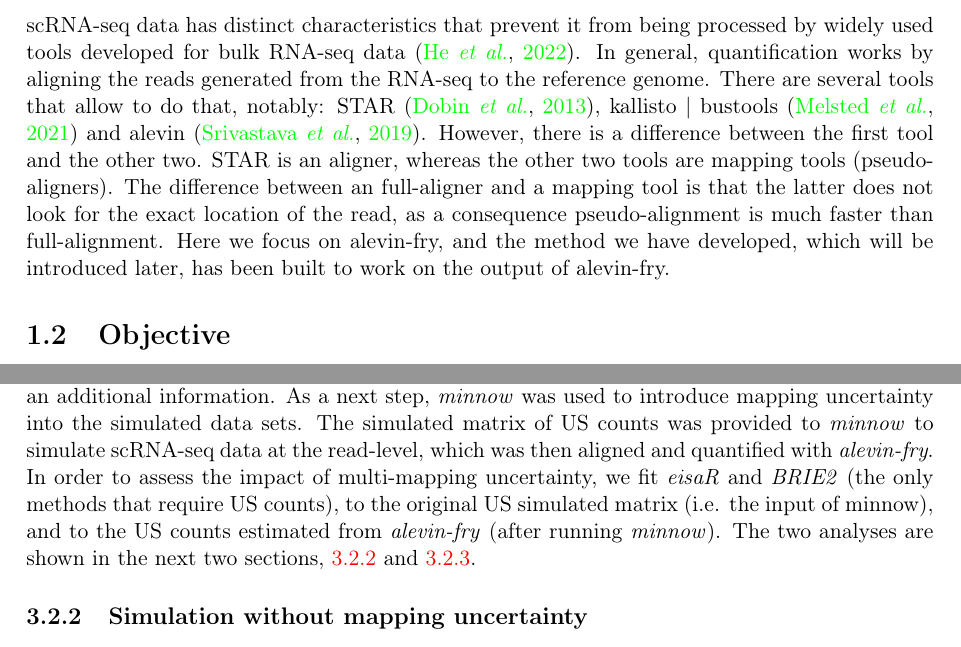
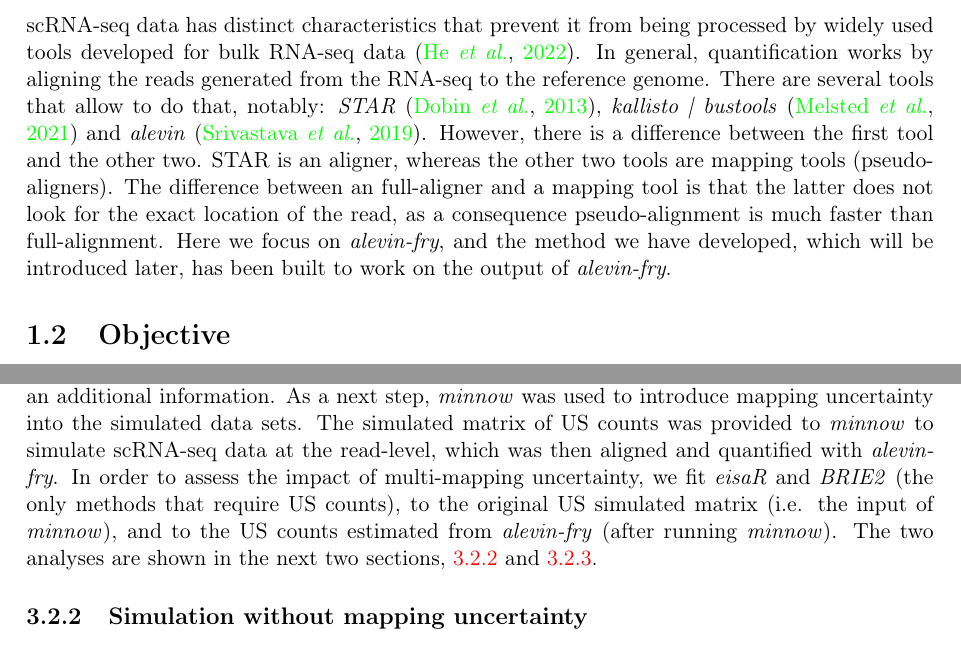
Before and after one commit to joelmeili/DifferentialRegulation, a LaTeX thesis (report/msc_report.tex, which reads report/chapter01.tex, report/chapter03.tex): two parts of pages 9 and 25 of 42, joined at a grey line, cut so that both start at the same text. Compiled offline with pdfLaTeX.

Commit message:
small changes

```diff
--- a/report/chapter01.tex
+++ b/report/chapter01.tex
@@ -31,7 +31,7 @@ Single-cell RNA sequencing was developed to overcome some of the limitations of
 \FloatBarrier
 
 \subsection{Quantification of single-cell RNA-seq data}
-scRNA-seq data has distinct characteristics that prevent it from being processed by widely used tools developed for bulk RNA-seq data \citep{alevin_fry}. In general, quantification works by aligning the reads generated from the RNA-seq to the reference genome. There are several tools that allow to do that, notably: STAR \citep{star}, kallisto | bustools \citep{kallisto} and alevin \citep{alevin}. However, there is a difference between the first tool and the other two. STAR is an aligner, whereas the other two tools are mapping tools (pseudo-aligners). The difference between an full-aligner and a mapping tool is that the latter does not look for the exact location of the read, as a consequence pseudo-alignment is much faster than full-alignment. Here we focus on alevin-fry, and the method we have developed, which will be introduced later, has been built to work on the output of alevin-fry.
+scRNA-seq data has distinct characteristics that prevent it from being processed by widely used tools developed for bulk RNA-seq data \citep{alevin_fry}. In general, quantification works by aligning the reads generated from the RNA-seq to the reference genome. There are several tools that allow to do that, notably: \emph{STAR} \citep{star}, \emph{kallisto | bustools} \citep{kallisto} and \emph{alevin} \citep{alevin}. However, there is a difference between the first tool and the other two. STAR is an aligner, whereas the other two tools are mapping tools (pseudo-aligners). The difference between an full-aligner and a mapping tool is that the latter does not look for the exact location of the read, as a consequence pseudo-alignment is much faster than full-alignment. Here we focus on \emph{alevin-fry}, and the method we have developed, which will be introduced later, has been built to work on the output of \emph{alevin-fry}.
 
 \section{Objective}
 
--- a/report/chapter03.tex
+++ b/report/chapter03.tex
@@ -130,7 +130,7 @@ Starting from a real data set as an anchor data set, then artificially introduci
 \label{fig:simulation_process}
 \end{figure}
 
-The goal of this thesis was to determine how well the aforementioned methods perform on detecting differentially regulated genes on read-level simulated data sets and the effect  of multi-mapping uncertainty. To achieve this two groups of methods were postulated as \emph{eisaR} and \emph{BRIE2} cannot take into account ambiguous reads. For this reason the classification performance of \emph{eisaR} and \emph{BRIE2} are compared with each other with the help of ROC and TPR v. FDR curves. As \emph{alevin-fry} allows the estimation of ambiguous counts as well as spliced and unspliced, it was possible to assign the ambiguous counts to both spliced and unspliced counts (50-50 split) so that \emph{eisaR} and \emph{BRIE2} can be applied. We settled to assign 50\% of ambiguous count to spliced and the other 50\% to unspliced because other methods, such as \emph{alevin}, also use this approach. In a similar manner, \emph{DEXSeq} and our own method \emph{DifferentialRegulation} were used to detect differentially regulated genes. However, in this case the ambiguous counts were used as an additional information. As a next step, \emph{minnow} was used to introduce mapping uncertainty into the simulated data sets. The simulated matrix of US counts was provided to \emph{minnow} to simulate scRNA-seq data at the read-level, which was then aligned and quantified with \emph{alevin-fry}. In order to assess the impact of multi-mapping uncertainty, we fit \emph{eisaR} and \emph{BRIE2} (the only methods that require US counts), to the original US simulated matrix (i.e. the input of minnow), and to the US counts estimated from \emph{alevin-fry} (after running \emph{minnow}). The two analyses are shown in the next two sections, \ref{naive_sim} and \ref{soph_sim}.
+The goal of this thesis was to determine how well the aforementioned methods perform on detecting differentially regulated genes on read-level simulated data sets and the effect  of multi-mapping uncertainty. To achieve this two groups of methods were postulated as \emph{eisaR} and \emph{BRIE2} cannot take into account ambiguous reads. For this reason the classification performance of \emph{eisaR} and \emph{BRIE2} are compared with each other with the help of ROC and TPR v. FDR curves. As \emph{alevin-fry} allows the estimation of ambiguous counts as well as spliced and unspliced, it was possible to assign the ambiguous counts to both spliced and unspliced counts (50-50 split) so that \emph{eisaR} and \emph{BRIE2} can be applied. We settled to assign 50\% of ambiguous count to spliced and the other 50\% to unspliced because other methods, such as \emph{alevin}, also use this approach. In a similar manner, \emph{DEXSeq} and our own method \emph{DifferentialRegulation} were used to detect differentially regulated genes. However, in this case the ambiguous counts were used as an additional information. As a next step, \emph{minnow} was used to introduce mapping uncertainty into the simulated data sets. The simulated matrix of US counts was provided to \emph{minnow} to simulate scRNA-seq data at the read-level, which was then aligned and quantified with \emph{alevin-fry}. In order to assess the impact of multi-mapping uncertainty, we fit \emph{eisaR} and \emph{BRIE2} (the only methods that require US counts), to the original US simulated matrix (i.e. the input of \emph{minnow}), and to the US counts estimated from \emph{alevin-fry} (after running \emph{minnow}). The two analyses are shown in the next two sections, \ref{naive_sim} and \ref{soph_sim}.
 
 \subsection{Simulation without mapping uncertainty} \label{naive_sim}
 As a first step, we looked at the results from the naive simulation for both data sets with and without DGE. Figures \ref{fig:naive_sim_ROC} and \ref{fig:naive_sim_FDR} show that both \emph{eisaR} and \emph{BRIE2} perform quite well in detecting differential genes. \emph{eisaR} has a slightly higher TPR as shown in the ROC curve. Although, both methods have a similar performance pattern in the ROC curve, the TPR v. FDR plot looks quite different between the two methods. From Figures \ref{fig:naive_sim_DGE_ROC} and \ref{fig:naive_sim_DGE_FDR} it is shown that \emph{eisaR} is well calibrated for FDR, whereas \emph{BRIE2} is not.
```
Also changed, not shown: 5 other files.
